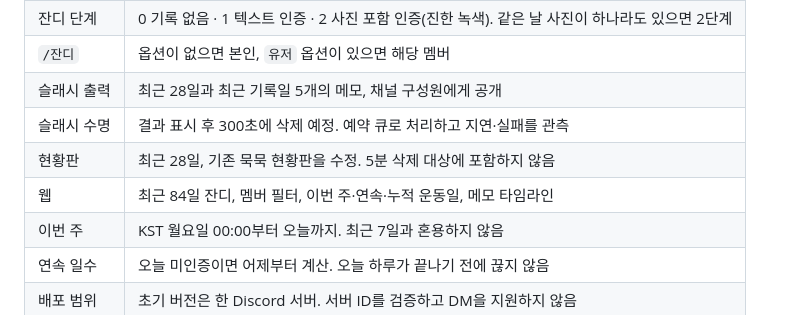
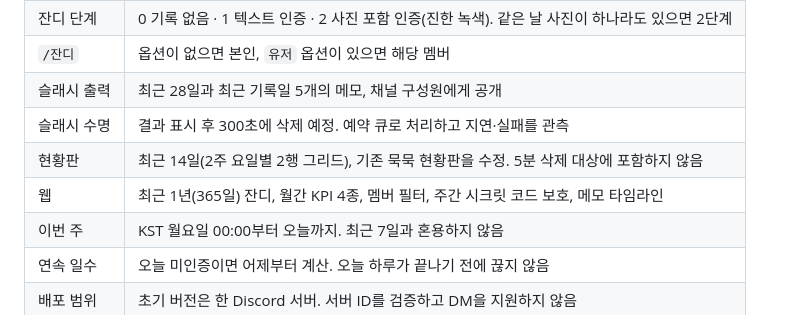
Before and after one commit to jinhoOps/solitary-athlete, a Markdown page: AGENTS.md, the part around the change. GitHub-like rendering.

```diff
--- a/AGENTS.md
+++ b/AGENTS.md
@@ -33,8 +33,8 @@
 | `/잔디` | 옵션이 없으면 본인, `유저` 옵션이 있으면 해당 멤버 |
 | 슬래시 출력 | 최근 28일과 최근 기록일 5개의 메모, 채널 구성원에게 공개 |
 | 슬래시 수명 | 결과 표시 후 300초에 삭제 예정. 예약 큐로 처리하고 지연·실패를 관측 |
-| 현황판 | 최근 28일, 기존 묵묵 현황판을 수정. 5분 삭제 대상에 포함하지 않음 |
-| 웹 | 최근 84일 잔디, 멤버 필터, 이번 주·연속·누적 운동일, 메모 타임라인 |
+| 현황판 | 최근 14일(2주 요일별 2행 그리드), 기존 묵묵 현황판을 수정. 5분 삭제 대상에 포함하지 않음 |
+| 웹 | 최근 1년(365일) 잔디, 월간 KPI 4종, 멤버 필터, 주간 시크릿 코드 보호, 메모 타임라인 |
 | 이번 주 | KST 월요일 00:00부터 오늘까지. 최근 7일과 혼용하지 않음 |
 | 연속 일수 | 오늘 미인증이면 어제부터 계산. 오늘 하루가 끝나기 전에 끊지 않음 |
 | 배포 범위 | 초기 버전은 한 Discord 서버. 서버 ID를 검증하고 DM을 지원하지 않음 |
```
Also changed, not shown: ARCHITECTURE.md (+4 -4 lines).
